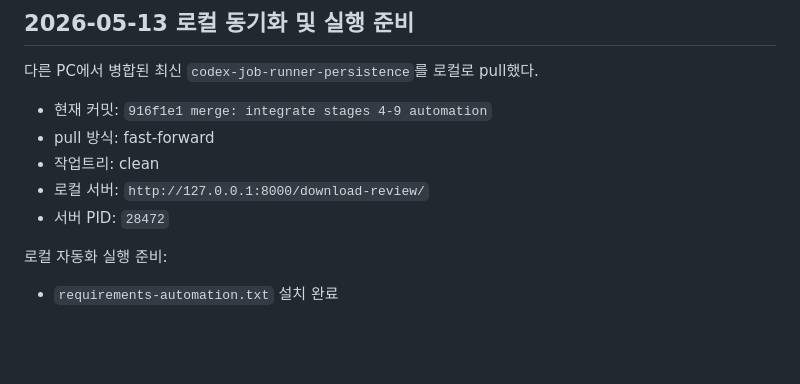
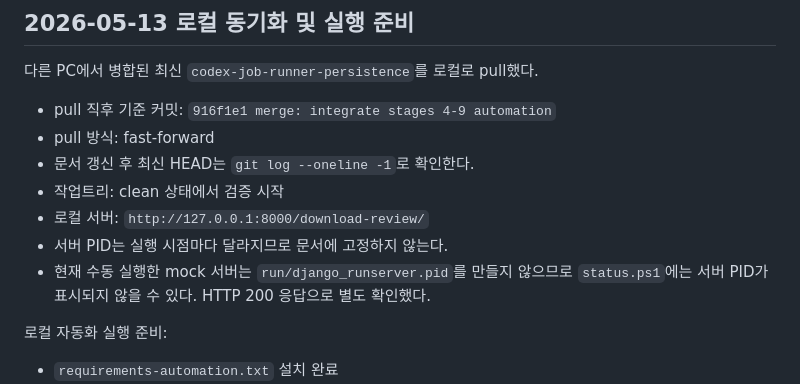
Before and after one commit to TTAJihoon/GSCert, a Markdown page: 00_next_step.md, the part around the change. GitHub-like rendering; blank space fills up the shorter version.

Commit message:
docs: clarify local readiness notes

```diff
--- a/00_next_step.md
+++ b/00_next_step.md
@@ -39,11 +39,13 @@
 
 다른 PC에서 병합된 최신 `codex-job-runner-persistence`를 로컬로 pull했다.
 
-- 현재 커밋: `916f1e1 merge: integrate stages 4-9 automation`
+- pull 직후 기준 커밋: `916f1e1 merge: integrate stages 4-9 automation`
 - pull 방식: fast-forward
-- 작업트리: clean
+- 문서 갱신 후 최신 HEAD는 `git log --oneline -1`로 확인한다.
+- 작업트리: clean 상태에서 검증 시작
 - 로컬 서버: `http://127.0.0.1:8000/download-review/`
-- 서버 PID: `28472`
+- 서버 PID는 실행 시점마다 달라지므로 문서에 고정하지 않는다.
+- 현재 수동 실행한 mock 서버는 `run/django_runserver.pid`를 만들지 않으므로 `status.ps1`에는 서버 PID가 표시되지 않을 수 있다. HTTP 200 응답으로 별도 확인했다.
 
 로컬 자동화 실행 준비:
 
```
